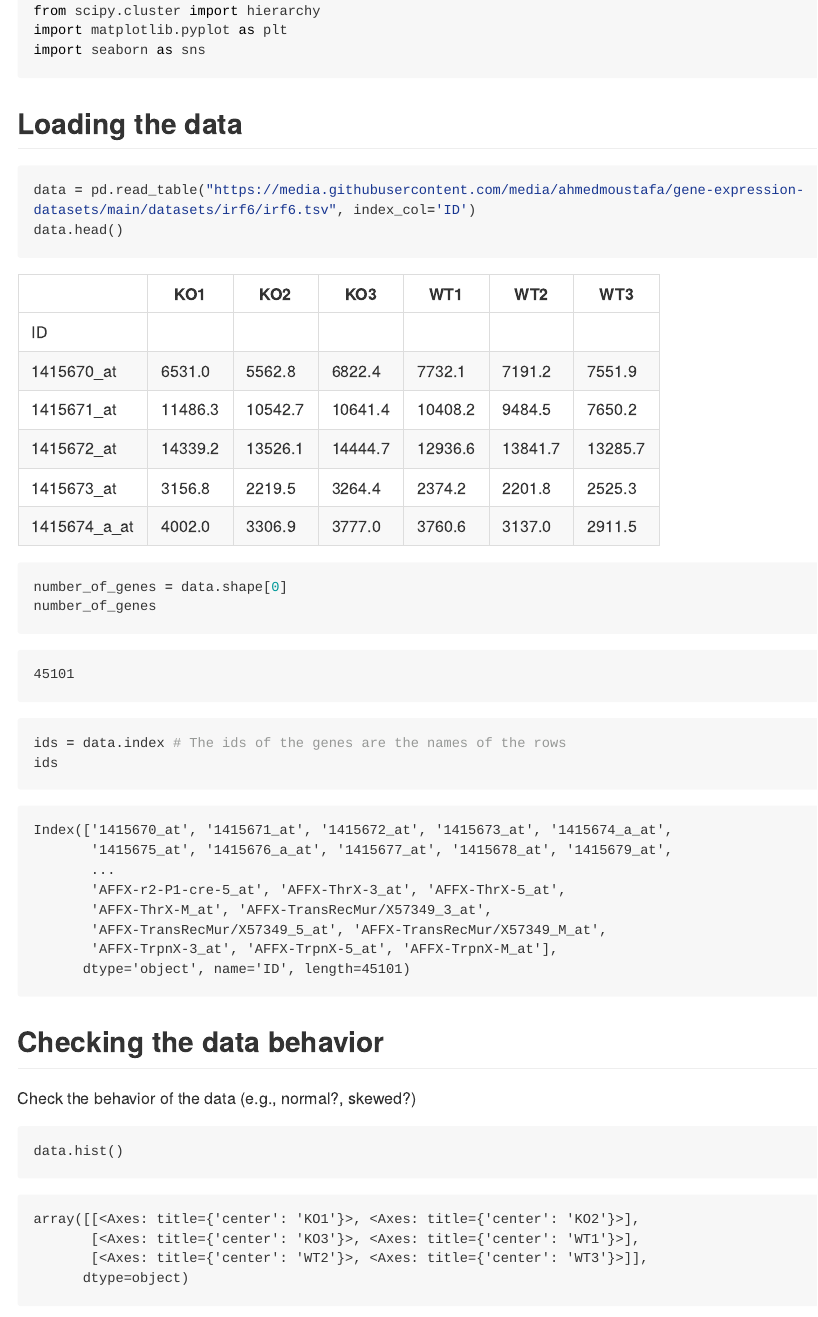
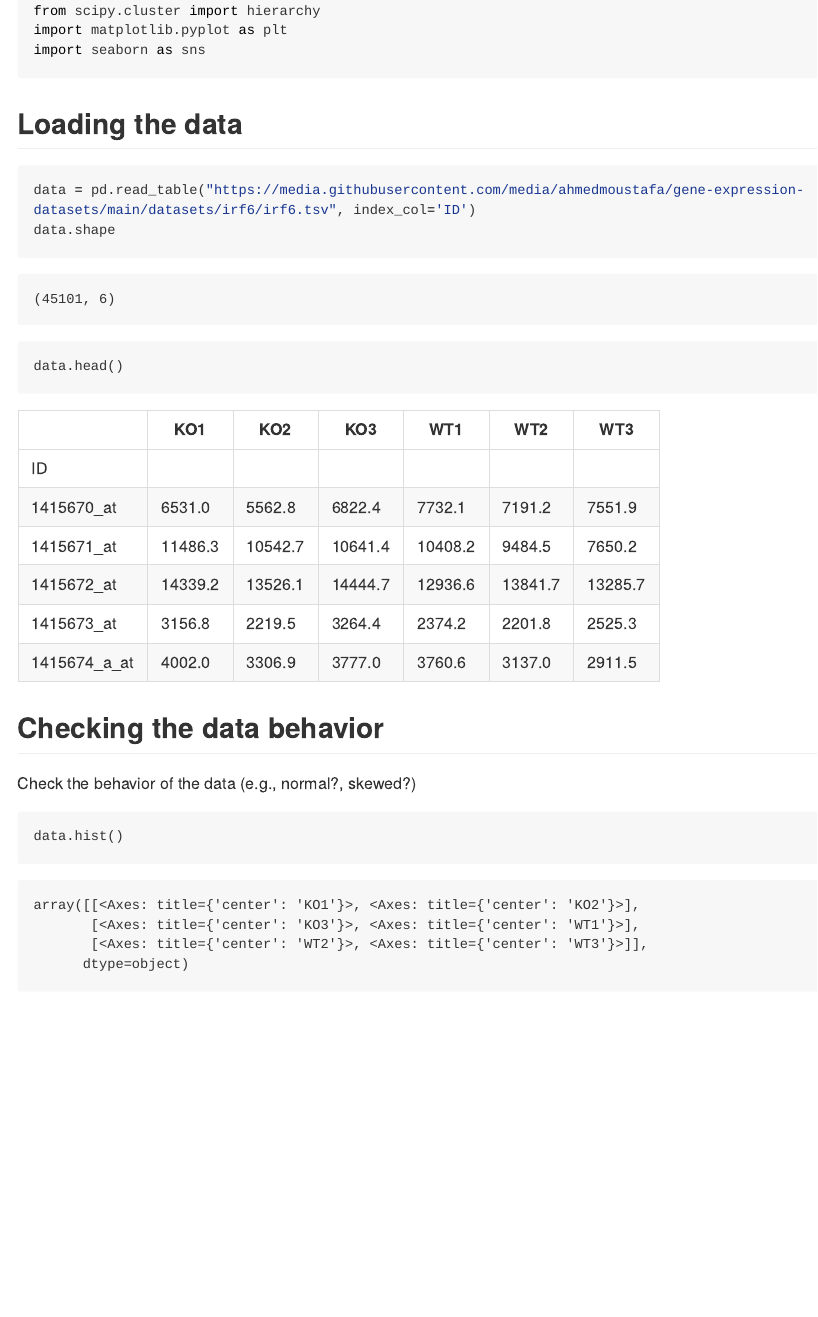
Before and after one commit to ahmedmoustafa/Notebooks, a Quarto document (Irf6/Irf6_py.qmd): the page in a window 1100 px wide, from 920 px down. The pictures show the output file Irf6/Irf6_py.md that the author committed with the source, drawn offline in the style of GitHub; long lines of code are wrapped.

Commit message:
Minor edits

````diff
--- a/Irf6/Irf6_py.qmd
+++ b/Irf6/Irf6_py.qmd
@@ -30,19 +30,12 @@ import seaborn as sns
 ```{python}
 #| echo: true
 data = pd.read_table("https://media.githubusercontent.com/media/ahmedmoustafa/gene-expression-datasets/main/datasets/irf6/irf6.tsv", index_col='ID')
-data.head()
+data.shape
 ```
 
 ```{python}
 #| echo: true
-number_of_genes = data.shape[0]
-number_of_genes
-```
-
-```{python}
-#| echo: true
-ids = data.index # The ids of the genes are the names of the rows
-ids
+data.head()
 ```
 
 ## Checking the data behavior
````
Also changed, not shown: Irf6/Irf6_py.md, Irf6/Irf6_py_files/figure-commonmark/cell-10-output-2.png, Irf6/Irf6_py_files/figure-commonmark/cell-17-output-2.png, Irf6/Irf6_py_files/figure-commonmark/cell-18-output-2.png, Irf6/Irf6_py_files/figure-commonmark/cell-19-output-2.png, Irf6/Irf6_py_files/figure-commonmark/cell-21-output-2.png, Irf6/Irf6_py_files/figure-commonmark/cell-22-output-2.png, Irf6/Irf6_py_files/figure-commonmark/cell-23-output-2.png, Irf6/Irf6_py_files/figure-commonmark/cell-24-output-2.png, Irf6/Irf6_py_files/figure-commonmark/cell-29-output-1.png (added), Irf6/Irf6_py_files/figure-commonmark/cell-5-output-2.png (added), Irf6/Irf6_py_files/figure-commonmark/cell-6-output-2.png, Irf6/Irf6_py_files/figure-commonmark/cell-7-output-2.png, Irf6/Irf6_py_files/figure-commonmark/cell-8-output-2.png, 2 more files.
